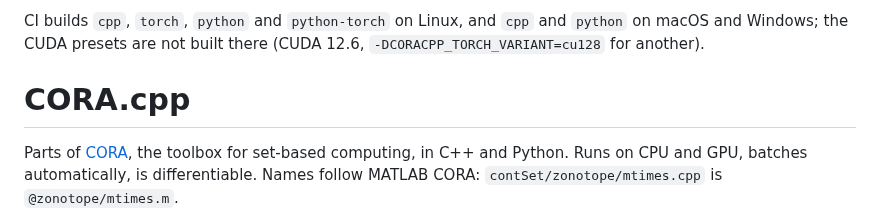
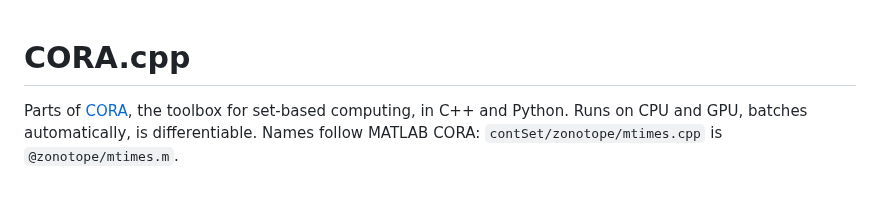
Before and after one commit to CORA-COMP/CORA.cpp, a Markdown page: README.md, the part around the change. Rendered like a GitHub page; blank space fills up the shorter version.

Commit message:
docs: remove a stray line at the top of the README
Co-Authored-By: Claude Sonnet 5.5 <noreply@anthropic.com>
Claude-Session: https://claude.ai/code/session_01MSPhXgLB9mLCDzvxthdPDb

```diff
--- a/README.md
+++ b/README.md
@@ -1,5 +1,3 @@
-
-CI builds `cpp`, `torch`, `python` and `python-torch` on Linux, and `cpp` and `python` on macOS and Windows; the CUDA presets are not built there (CUDA 12.6, `-DCORACPP_TORCH_VARIANT=cu128` for another).
 # CORA.cpp
 
 Parts of [CORA](https://cora.in.tum.de), the toolbox for set-based computing, in C++ and Python.
```
